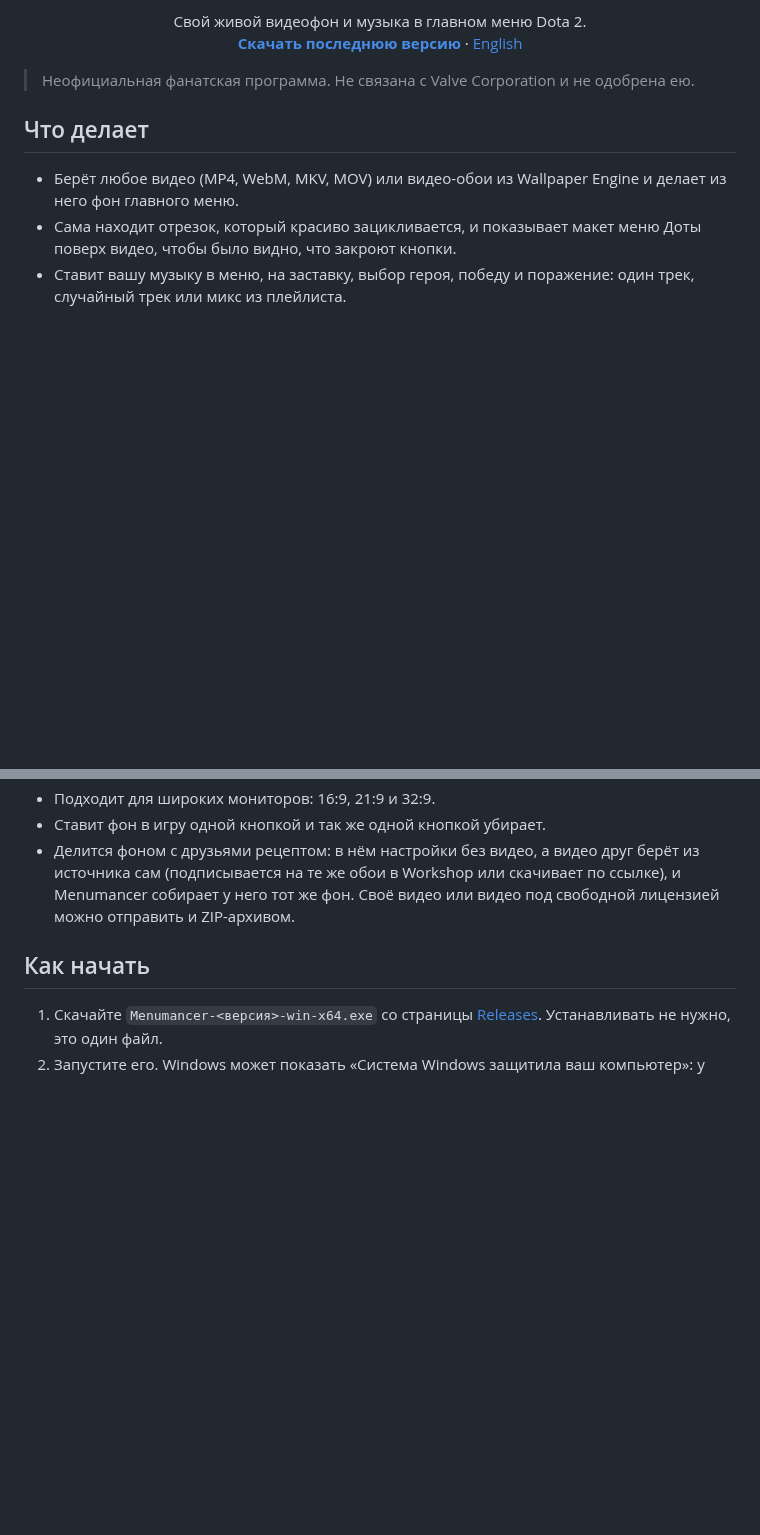
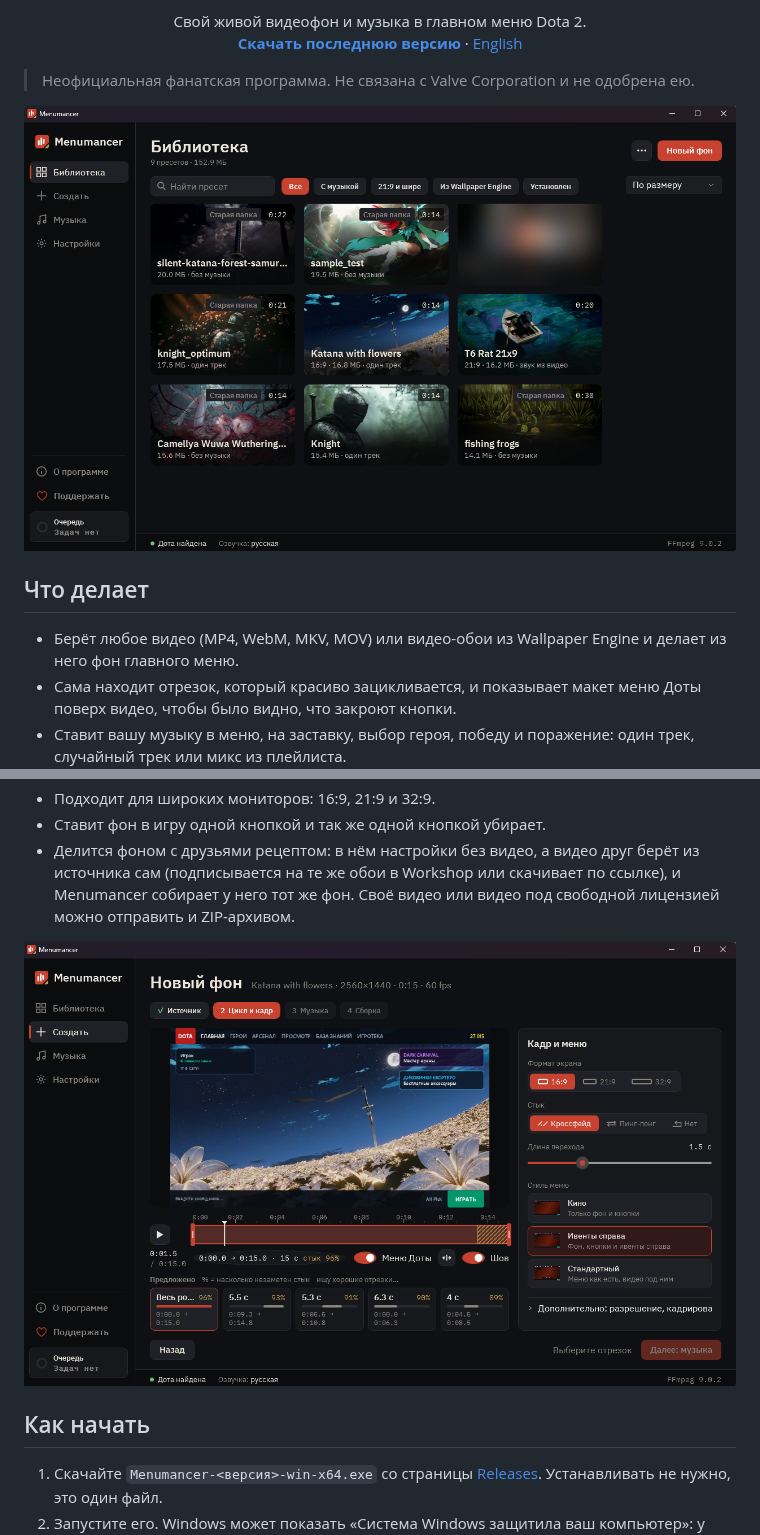
Before and after one commit to Laraden/menumancer, a Markdown page: README.md, 2 parts joined by grey strips. Rendered like a GitHub page; pictures changed too: docs/screenshots/create-loop.png (added), docs/screenshots/library.png (added); blank space fills up the shorter version.

Commit message:
README: скриншоты библиотеки и выбора цикла
Co-Authored-By: Claude Opus 5.5 (1M context) <noreply@anthropic.com>
Claude-Session: https://claude.ai/code/session_0114ghwDmxBXj6oZqUs2VvNw

```diff
--- a/README.md
+++ b/README.md
@@ -9,6 +9,7 @@
 
 > Неофициальная фанатская программа. Не связана с Valve Corporation и не одобрена ею.
 
+![Библиотека фонов](docs/screenshots/library.png)
 
 ## Что делает
 
@@ -19,6 +20,7 @@
 - Ставит фон в игру одной кнопкой и так же одной кнопкой убирает.
 - Делится фоном с друзьями рецептом: в нём настройки без видео, а видео друг берёт из источника сам (подписывается на те же обои в Workshop или скачивает по ссылке), и Menumancer собирает у него тот же фон. Своё видео или видео под свободной лицензией можно отправить и ZIP-архивом.
 
+![Выбор цикла](docs/screenshots/create-loop.png)
 
 ## Как начать
 
```
